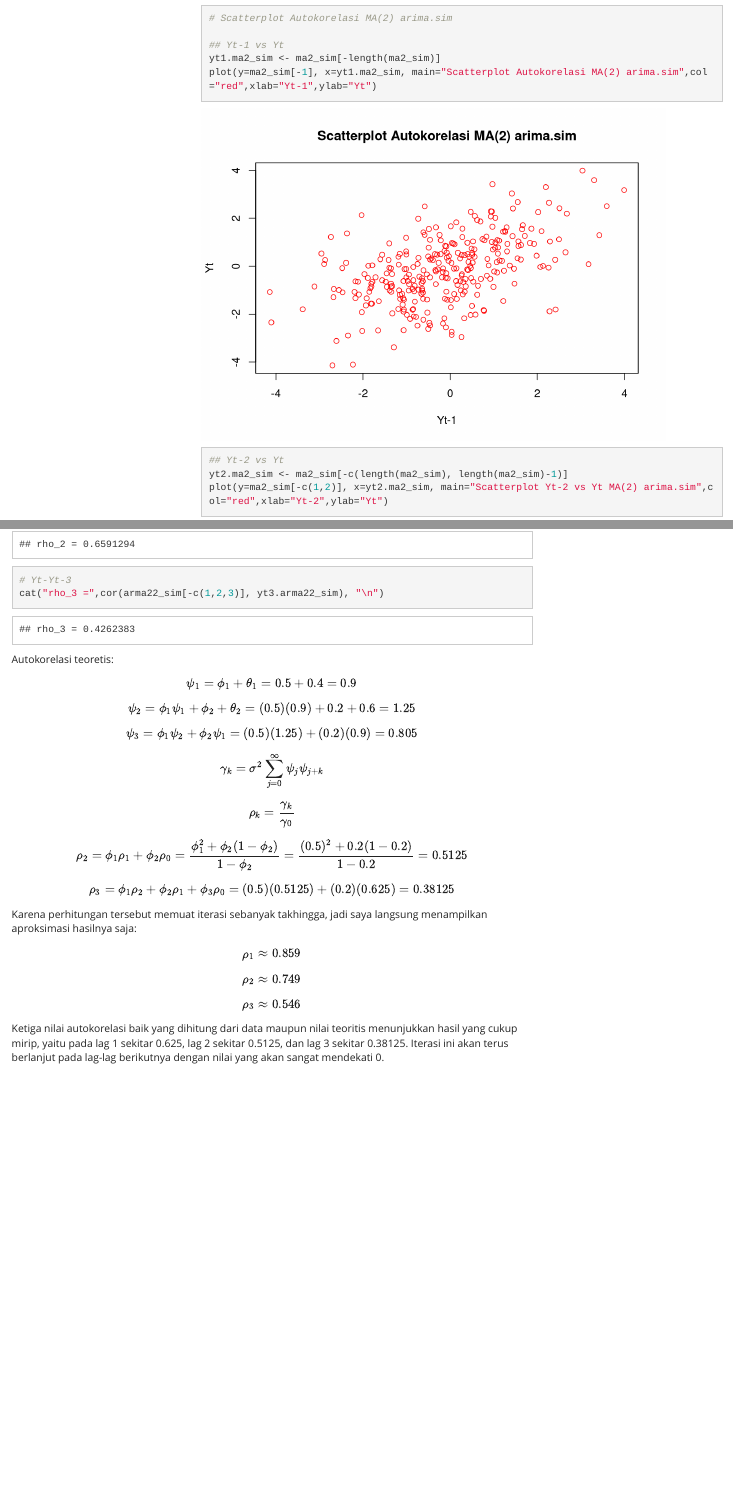
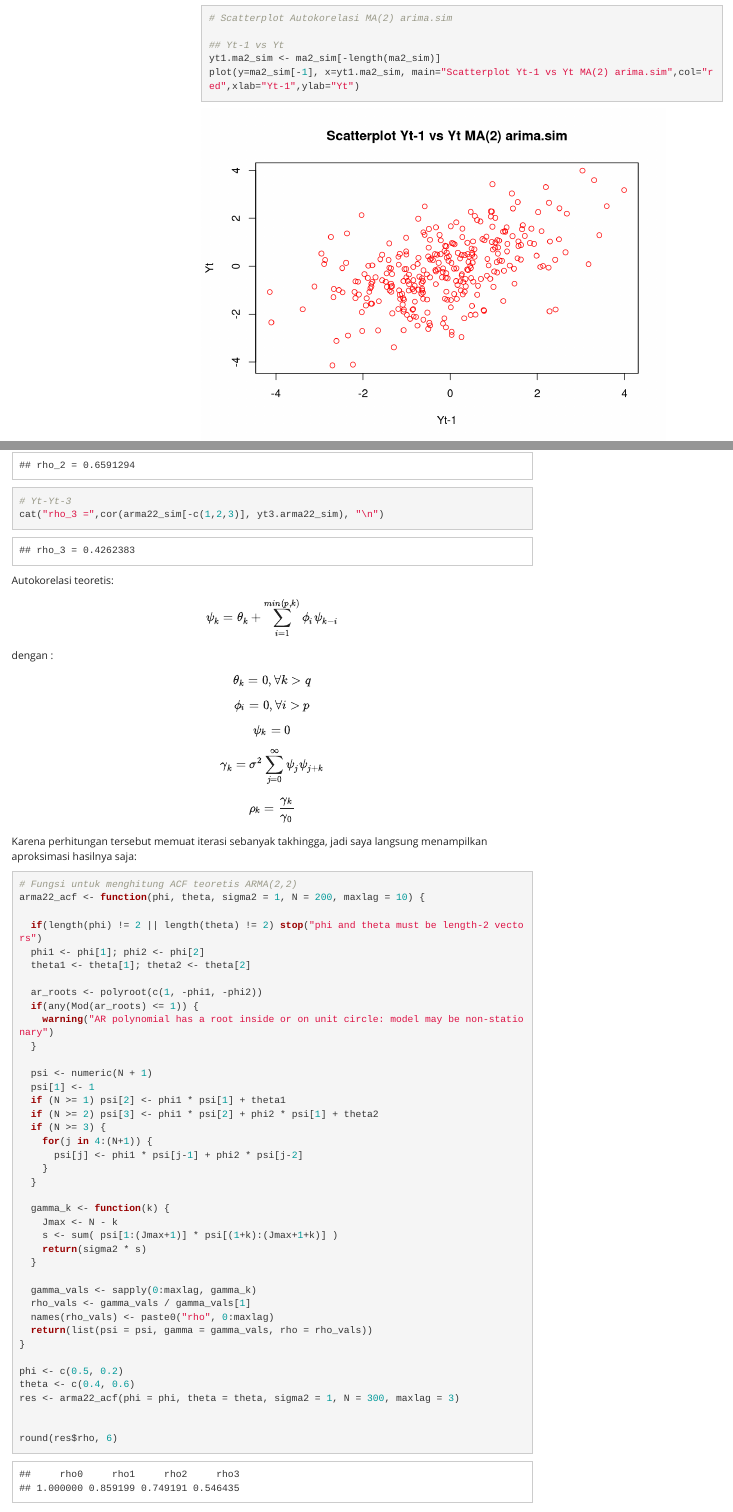
Before and after one commit to Abie01/MPDW, an R Markdown document (Pertemuan 4/Tugas-Pertemuan-4.Rmd): the page in a window 1100 px wide, from 7620 px down, and a second part further down, joined at a grey line. Rendered offline with R 4.5, knitr and Pandoc, with nearby package versions; some code elsewhere in the file could not run offline; menus at the side of the page are left out.

Commit message:
update lagi

````diff
--- a/Pertemuan 4/Tugas-Pertemuan-4.Rmd
+++ b/Pertemuan 4/Tugas-Pertemuan-4.Rmd
@@ -88,7 +88,7 @@ plot(y=ma2[-c(1,2,3)], x=yt3.ma2, main="Scatterplot Yt-3 vs Yt MA(2) Manual",col
 
 ## Yt-1 vs Yt
 yt1.ma2_sim <- ma2_sim[-length(ma2_sim)]
-plot(y=ma2_sim[-1], x=yt1.ma2_sim, main="Scatterplot Autokorelasi MA(2) arima.sim",col="red",xlab="Yt-1",ylab="Yt")
+plot(y=ma2_sim[-1], x=yt1.ma2_sim, main="Scatterplot Yt-1 vs Yt MA(2) arima.sim",col="red",xlab="Yt-1",ylab="Yt")
 ## Yt-2 vs Yt
 yt2.ma2_sim <- ma2_sim[-c(length(ma2_sim), length(ma2_sim)-1)]
 plot(y=ma2_sim[-c(1,2)], x=yt2.ma2_sim, main="Scatterplot Yt-2 vs Yt MA(2) arima.sim",col="red",xlab="Yt-2",ylab="Yt")
@@ -365,17 +365,59 @@ cat("rho_3 =",cor(arma22_sim[-c(1,2,3)], yt3.arma22_sim), "\n")
 ```
 
 Autokorelasi teoretis:
-$$ \psi_1 = \phi_1+\theta_1= 0.5+0.4=0.9  $$
-$$ \psi_2 = \phi_1\psi_1+\phi_2+\theta_2= (0.5)(0.9)+0.2+0.6=1.25 $$
-$$ \psi_3 = \phi_1\psi_2+\phi_2\psi_1= (0.5)(1.25)+(0.2)(0.9)=0.805 $$
+$$ \psi_k = \theta_k + \sum_{i=1}^{min(p,k)}\phi_i\psi_{k-i} $$
+dengan :
+$$\theta_k = 0, \forall k > q$$
+$$\phi_i = 0, \forall i > p$$
+$$\psi_k = 0$$
 $$ \gamma_k = \sigma^2\sum_{j=0}^{\infty}\psi_j\psi_{j+k} $$
 $$ \rho_k = \frac{\gamma_k}{\gamma_0} $$
+Karena perhitungan tersebut memuat iterasi sebanyak takhingga, jadi saya langsung menampilkan aproksimasi hasilnya saja:
+
+```{r}
+# Fungsi untuk menghitung ACF teoretis ARMA(2,2)
+arma22_acf <- function(phi, theta, sigma2 = 1, N = 200, maxlag = 10) {
+
+  if(length(phi) != 2 || length(theta) != 2) stop("phi and theta must be length-2 vectors")
+  phi1 <- phi[1]; phi2 <- phi[2]
+  theta1 <- theta[1]; theta2 <- theta[2]
+
+  ar_roots <- polyroot(c(1, -phi1, -phi2))
+  if(any(Mod(ar_roots) <= 1)) {
+    warning("AR polynomial has a root inside or on unit circle: model may be non-stationary")
+  }
+
+  psi <- numeric(N + 1)
+  psi[1] <- 1
+  if (N >= 1) psi[2] <- phi1 * psi[1] + theta1
+  if (N >= 2) psi[3] <- phi1 * psi[2] + phi2 * psi[1] + theta2
+  if (N >= 3) {
+    for(j in 4:(N+1)) {
+      psi[j] <- phi1 * psi[j-1] + phi2 * psi[j-2]
+    }
+  }
+
+  gamma_k <- function(k) {
+    Jmax <- N - k
+    s <- sum( psi[1:(Jmax+1)] * psi[(1+k):(Jmax+1+k)] )
+    return(sigma2 * s)
+  }
+
+  gamma_vals <- sapply(0:maxlag, gamma_k)
+  rho_vals <- gamma_vals / gamma_vals[1]
+  names(rho_vals) <- paste0("rho", 0:maxlag)
+  return(list(psi = psi, gamma = gamma_vals, rho = rho_vals))
+}
+
+phi <- c(0.5, 0.2)
+theta <- c(0.4, 0.6)
+res <- arma22_acf(phi = phi, theta = theta, sigma2 = 1, N = 300, maxlag = 3)
 
 
-$$ \rho_2 = \phi_1\rho_1+\phi_2\rho_0 = \frac{\phi_1^2+\phi_2(1-\phi_2)}{1-\phi_2}=\frac{(0.5)^2+0.2(1-0.2)}{1-0.2} = 0.5125 $$
+round(res$rho, 6)
 
-$$ \rho_3 = \phi_1\rho_2+\phi_2\rho_1 + \phi_3\rho_0 = (0.5)(0.5125)+(0.2)(0.625)=0.38125$$
-Karena perhitungan tersebut memuat iterasi sebanyak takhingga, jadi saya langsung menampilkan aproksimasi hasilnya saja:
+```
+
 $$ \rho_1 \approx 0.859 $$
 $$ \rho_2 \approx 0.749 $$
 $$ \rho_3 \approx 0.546 $$
````
